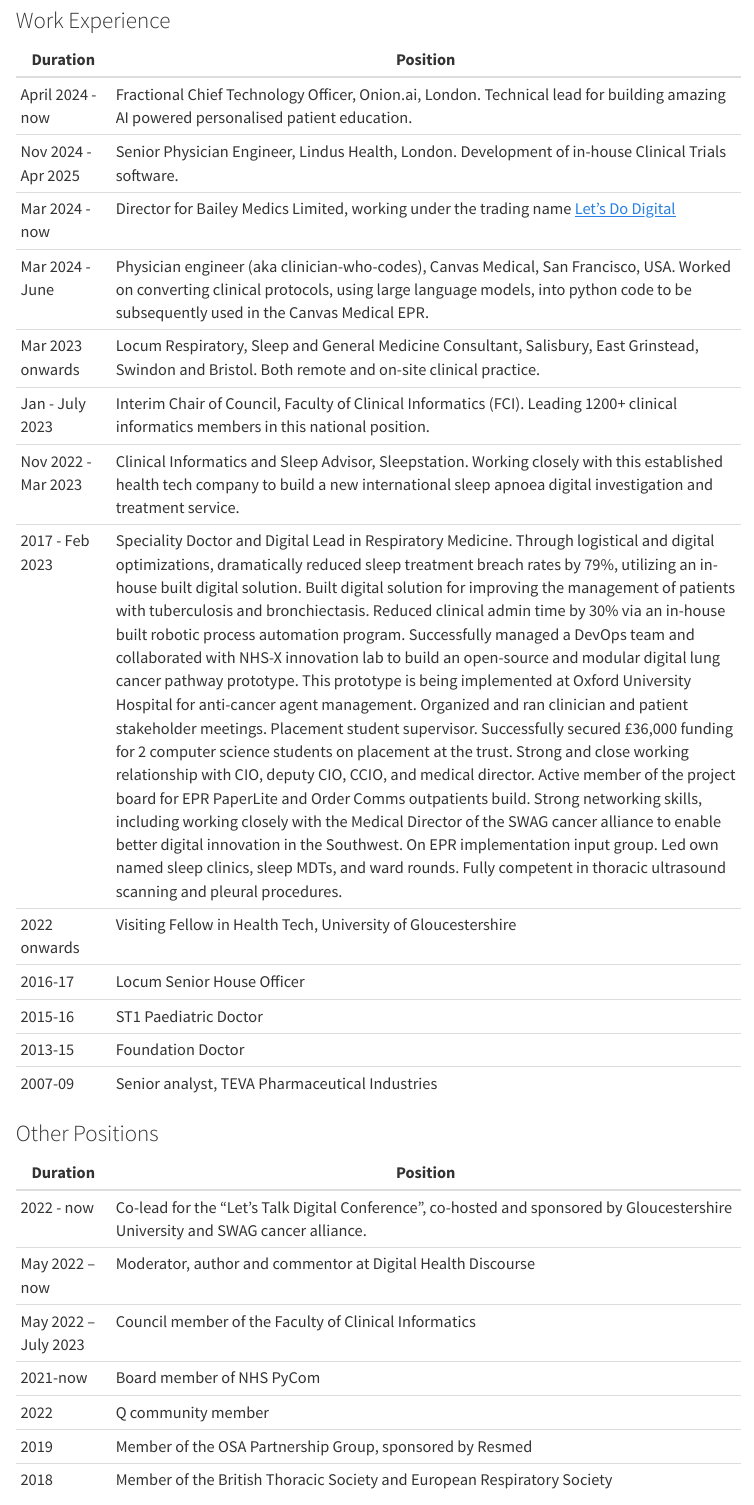
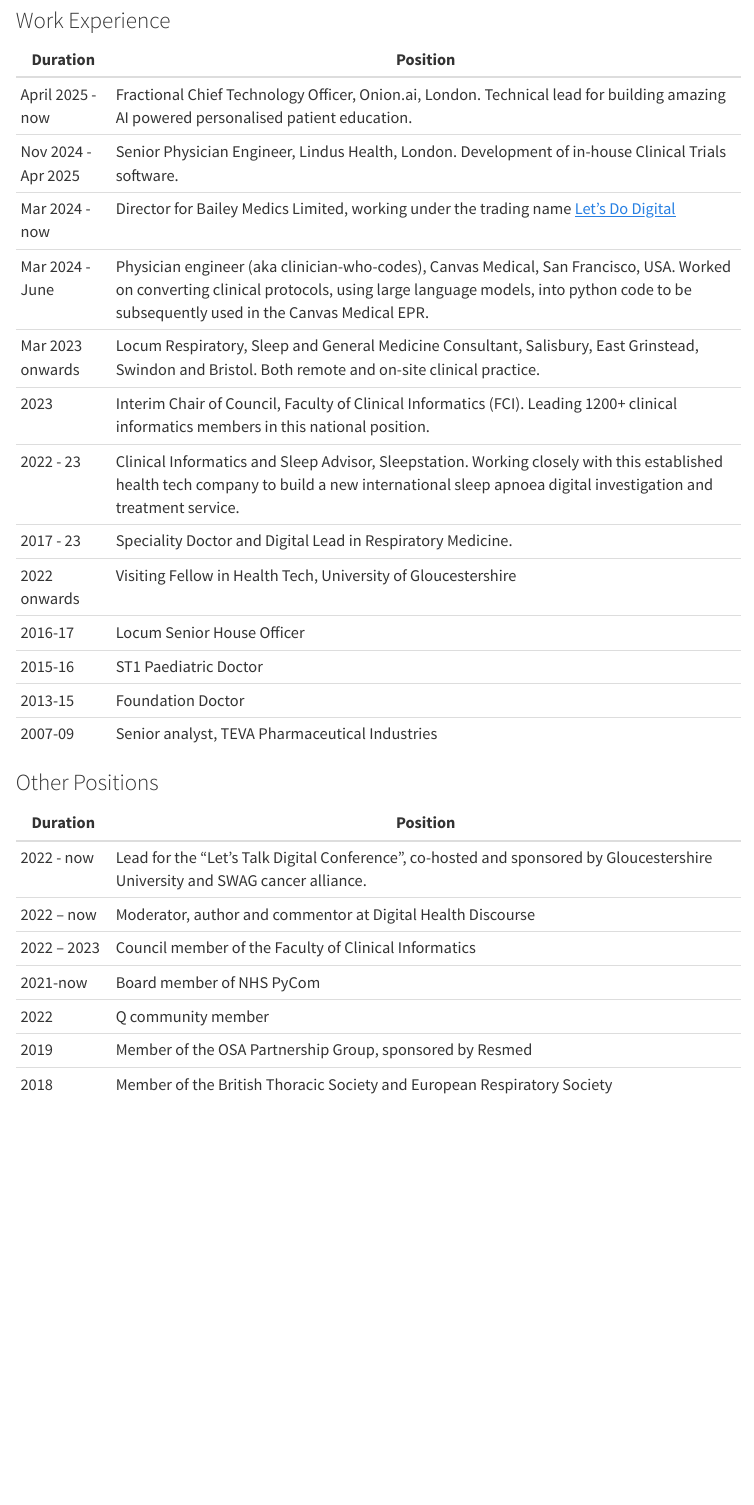
Before and after one commit to bailey-medics/bailey-medics.github.io, a Quarto document (mark-bailey-cv.qmd): the page in a window 1100 px wide, from 160 px down. Rendered offline with R 4.5, knitr and Pandoc in place of Quarto, with nearby package versions; menus at the side of the page are left out.

Commit message:
Update CV to reflect new dates and roles, including CTO position and leadership in the “Let’s Talk Digital Conference”

```diff
--- a/mark-bailey-cv.qmd
+++ b/mark-bailey-cv.qmd
@@ -8,14 +8,14 @@
 
 | Duration           | Position                                                                                                                         |
 |--------------------|----------------------------------------------------------------------------------------------------------------------------------|
-| April 2024 - now    | Fractional Chief Technology Officer, Onion.ai, London. Technical lead for building amazing AI powered personalised patient education. |
+| April 2025 - now    | Fractional Chief Technology Officer, Onion.ai, London. Technical lead for building amazing AI powered personalised patient education. |
 | Nov 2024 - Apr 2025    | Senior Physician Engineer, Lindus Health, London. Development of in-house Clinical Trials software.                                         |
 | Mar 2024 - now    | Director for Bailey Medics Limited, working under the trading name [Let's Do Digital](https://letsdodigital.org/)                                           |
 | Mar 2024 - June   | Physician engineer (aka clinician-who-codes), Canvas Medical, San Francisco, USA. Worked on converting clinical protocols, using large language models, into python code to be subsequently used in the Canvas Medical EPR.                                               |
 | Mar 2023 onwards  | Locum Respiratory, Sleep and General Medicine Consultant, Salisbury, East Grinstead, Swindon and Bristol. Both remote and on-site clinical practice.     |
-| Jan - July 2023   | Interim Chair of Council, Faculty of Clinical Informatics (FCI). Leading 1200+ clinical informatics members in this national position. |
-| Nov 2022 - Mar 2023 | Clinical Informatics and Sleep Advisor, Sleepstation. Working closely with this established health tech company to build a new international sleep apnoea digital investigation and treatment service. |
-| 2017 - Feb 2023   | Speciality Doctor and Digital Lead in Respiratory Medicine. Through logistical and digital optimizations, dramatically reduced sleep treatment breach rates by 79%, utilizing an in-house built digital solution. Built digital solution for improving the management of patients with tuberculosis and bronchiectasis. Reduced clinical admin time by 30% via an in-house built robotic process automation program. Successfully managed a DevOps team and collaborated with NHS-X innovation lab to build an open-source and modular digital lung cancer pathway prototype. This prototype is being implemented at Oxford University Hospital for anti-cancer agent management. Organized and ran clinician and patient stakeholder meetings. Placement student supervisor. Successfully secured £36,000 funding for 2 computer science students on placement at the trust. Strong and close working relationship with CIO, deputy CIO, CCIO, and medical director. Active member of the project board for EPR PaperLite and Order Comms outpatients build. Strong networking skills, including working closely with the Medical Director of the SWAG cancer alliance to enable better digital innovation in the Southwest. On EPR implementation input group. Led own named sleep clinics, sleep MDTs, and ward rounds. Fully competent in thoracic ultrasound scanning and pleural procedures. |
+| 2023   | Interim Chair of Council, Faculty of Clinical Informatics (FCI). Leading 1200+ clinical informatics members in this national position. |
+| 2022 - 23 | Clinical Informatics and Sleep Advisor, Sleepstation. Working closely with this established health tech company to build a new international sleep apnoea digital investigation and treatment service. |
+| 2017 - 23   | Speciality Doctor and Digital Lead in Respiratory Medicine.  |
 | 2022 onwards      | Visiting Fellow in Health Tech, University of Gloucestershire                                                                     |
 | 2016-17           | Locum Senior House Officer                                                                                                       |
 | 2015-16           | ST1 Paediatric Doctor                                                                                                            |
@@ -26,9 +26,9 @@
 
 | Duration           | Position                                                                                                                         |
 |--------------------|----------------------------------------------------------------------------------------------------------------------------------|
-| 2022 - now       | Co-lead for the “Let’s Talk Digital Conference”, co-hosted and sponsored by Gloucestershire University and SWAG cancer alliance. |
-| May 2022 – now | Moderator, author and commentor at Digital Health Discourse
-| May 2022 – July 2023 | Council member of the Faculty of Clinical Informatics                                                                             |
+| 2022 - now       | Lead for the “Let’s Talk Digital Conference”, co-hosted and sponsored by Gloucestershire University and SWAG cancer alliance. |
+| 2022 – now | Moderator, author and commentor at Digital Health Discourse
+| 2022 – 2023 | Council member of the Faculty of Clinical Informatics                                                                             |
 | 2021-now          | Board member of NHS PyCom                                                                                                        |
 | 2022              | Q community member                                                                                                                |
 | 2019              | Member of the OSA Partnership Group, sponsored by Resmed                                                                          |
```
Also changed, not shown: 2 other files.
